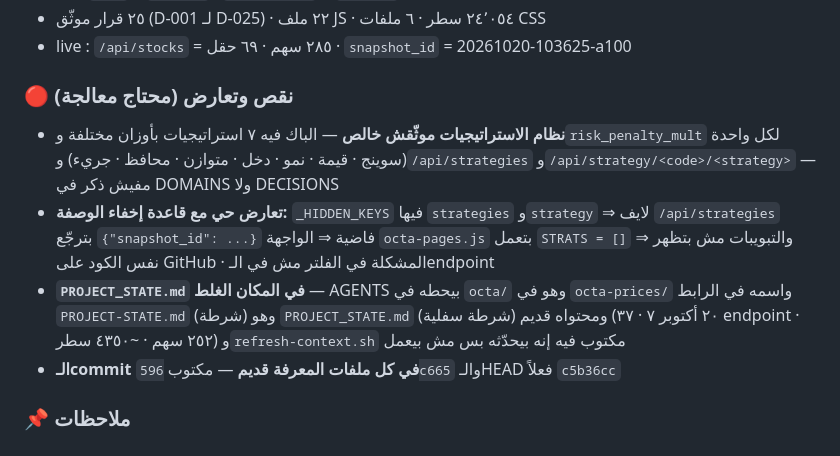
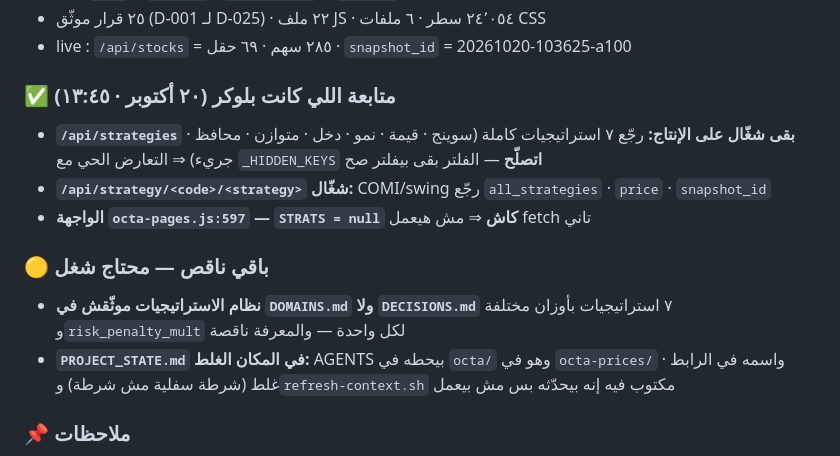
Before and after one commit to ahmed3zz2020-source/octa, a Markdown page: SESSION-NOTES.md, the part around the change. Rendered like a GitHub page.

Commit message:
docs: تحديث حالة نظام الاستراتيجيات (اتصلّح على الإنتاج)

```diff
--- a/SESSION-NOTES.md
+++ b/SESSION-NOTES.md
@@ -174,19 +174,21 @@ de06b17  trigger redeploy
 - ٢٥ قرار موثّق (D-001 لـ D-025) · ٢٢ ملف JS · ٢٤٬٠٥٤ سطر · ٦ ملفات CSS
 - live : `/api/stocks` = ٢٨٥ سهم · ٦٩ حقل · `snapshot_id` = 20261020-103625-a100
 
-### 🔴 نقص وتعارض (محتاج معالجة)
-- **نظام الاستراتيجيات موثّقش خالص** — الباك فيه ٧ استراتيجيات بأوزان مختلفة
-  و`risk_penalty_mult` لكل واحدة (سوينج · قيمة · نمو · دخل · متوازن · محافظ · جريء)
-  و`/api/strategies` و`/api/strategy/<code>/<strategy>` — مفيش ذكر في DOMAINS ولا DECISIONS
-- **تعارض حي مع قاعدة إخفاء الوصفة:** `_HIDDEN_KEYS` فيها `strategies` و`strategy`
-  ⇒ لايف `/api/strategies` بترجّع `{"snapshot_id": ...}` فاضية
-  ⇒ الواجهة `octa-pages.js` بتعمل `STRATS = []` والتبويبات مش بتظهر
-  ⇒ نفس الكود على GitHub · المشكلة في الفلتر مش في الـendpoint
-- **`PROJECT_STATE.md` في المكان الغلط** — AGENTS بيحطه في `octa/` وهو في `octa-prices/`
-  واسمه في الرابط `PROJECT-STATE.md` (شرطة) وهو `PROJECT_STATE.md` (شرطة سفلية)
-  ومحتواه قديم (٢٠ أكتوبر ٧ · ٣٧ endpoint · ٢٥٢ سهم · ~٤٣٥٠ سطر)
+### ✅ متابعة اللي كانت بلوكر (٢٠ أكتوبر · ١٣:٤٥)
+- **`/api/strategies` بقى شغّال على الإنتاج:** رجّع ٧ استراتيجيات كاملة
+  (سوينج · قيمة · نمو · دخل · متوازن · محافظ · جريء)
+  ⇒ التعارض الحي مع `_HIDDEN_KEYS` **اتصلّح** — الفلتر بقى بيفلتر صح
+- **`/api/strategy/<code>/<strategy>` شغّال:** COMI/swing رجّع
+  `all_strategies` · `price` · `snapshot_id`
+- **الواجهة `octa-pages.js:597` — `STRATS = null` كاش**
+  ⇒ مش هيعمل fetch تاني
+
+### 🟡 باقي ناقص — محتاج شغل
+- **نظام الاستراتيجيات موثّقش في `DOMAINS.md` ولا `DECISIONS.md`**
+  ٧ استراتيجيات بأوزان مختلفة و`risk_penalty_mult` لكل واحدة — والمعرفة ناقصة
+- **`PROJECT_STATE.md` في المكان الغلط:** AGENTS بيحطه في `octa/`
+  وهو في `octa-prices/` · واسمه في الرابط غلط (شرطة سفلية مش شرطة)
   و`refresh-context.sh` مكتوب فيه إنه بيحدّثه بس مش بيعمل
-- **الـcommit في كل ملفات المعرفة قديم** — مكتوب `596c665` والـHEAD فعلاً `c5b36cc`
 
 ### 📌 ملاحظات
 - ٦ أسطر فيها حروف صينية ناقصة (ARCHITECTURE ٤ و١٠١ و٢٢٠ · DOMAINS ١٨٧ · KB-PLAN ١١٨ · TEST-LOCAL ٤٦)
```
